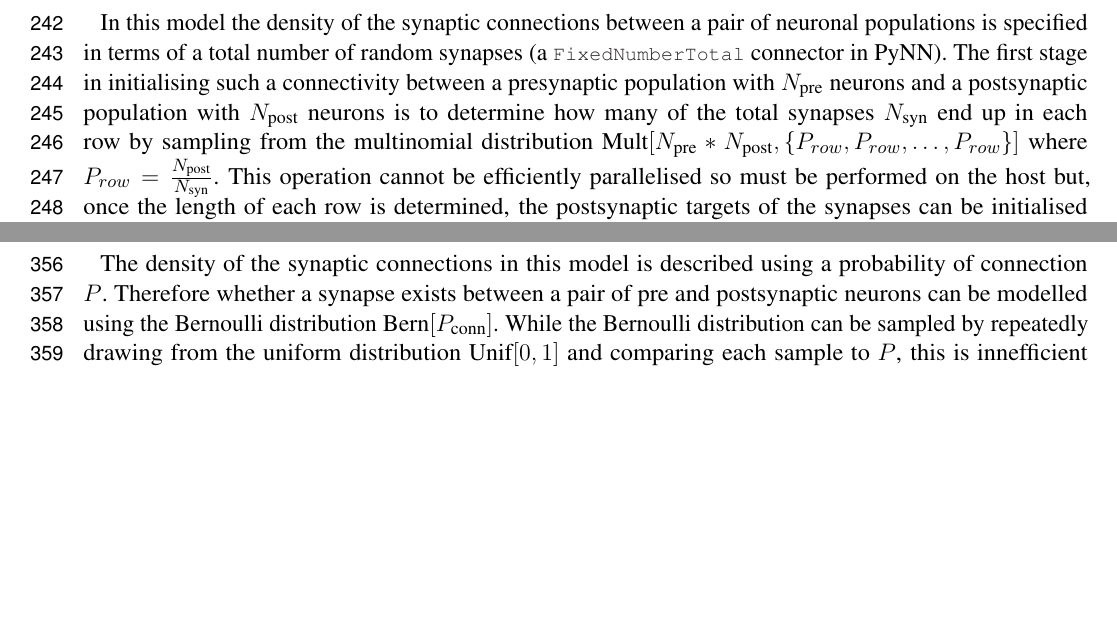
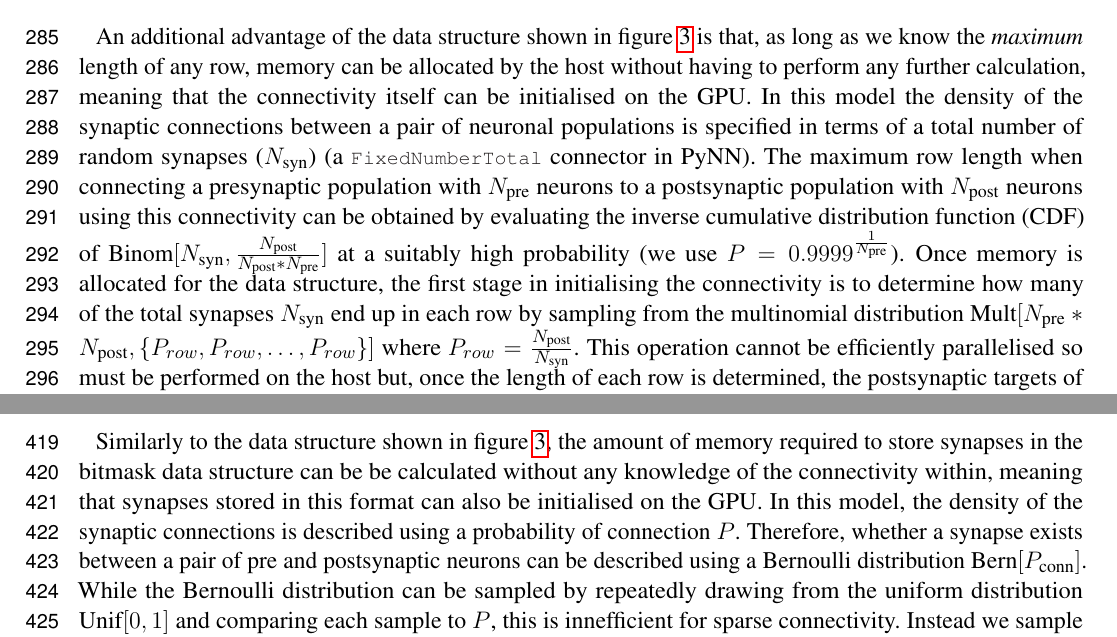
Before and after one commit to BrainsOnBoard/frontiers_genn_paper, a LaTeX document (frontiers_genn.tex): two parts of pages 8 and 12 of 30 before the commit and two parts of pages 9 and 13 of 30 after it, joined at a grey line, cut at the place of the change, the shorter picture padded with empty space. Compiled offline with pdfLaTeX.

Commit message:
Reordered method sections further so synaptic rows are talked about AFTER they are defined!

```diff
--- a/frontiers_genn.tex
+++ b/frontiers_genn.tex
@@ -286,6 +286,3 @@ Finally, $w_{ij}$ represents the peak synaptic input current of the synapse betw
 For a full description of the model please refer to \citeauthor{Potjans2012}.
 In the remainder of this section we will concentrate on describing the strategies used to parallelise the initialisation and subsequent simulation of this network.
 
-In this model the density of the synaptic connections between a pair of neuronal populations is specified in terms of a total number of random synapses (a \lstinline{FixedNumberTotal} connector in PyNN).
-The first stage in initialising such a connectivity between a presynaptic population with $N_{\text{pre}}$ neurons and a postsynaptic population with $N_{\text{post}}$ neurons is to determine how many of the total synapses $N_{\text{syn}}$ end up in each row by sampling from the multinomial distribution $\text{Mult}[N_{\text{pre}} * N_{\text{post}}, \{P_{row}, P_{row}, \ldots, P_{row}\}]$ where $P_{row} = \frac{N_{\text{post}}}{N_{\text{syn}}}$.
-This operation cannot be efficiently parallelised so must be performed on the host but, once the length of each row is determined, the postsynaptic targets of the synapses can be initialised in parallel by sampling from the discrete uniform distribution $\text{Unif}[0, N_{\text{post}}]$ using $N_{\text{pre}}$ CUDA threads.
@@ -334,3 +324,9 @@ While this parallelism strategy may seem counter-intuitive, it typically perform
 For example, in a simulation with a \SI{0.1}{\milli\second} timestep, a population of \num{10000} neurons firing at an average rate of \SI{10}{\hertz} will only, on average, emit \num{10} spikes in a single timestep.
 However, if this population is connected to another population of same size with a \SI{10}{\percent} connection probability, the connection matrix will have over \num{1000} columns resulting in 2 orders of magnitude more parallelism being exposed.
 Using the data structures described in this section, GeNN simulations of this model require \SI{3.1}{\giga\byte} of device memory.
+
+An additional advantage of the data structure shown in figure~\ref{fig:ragged_matrix} is that, as long as we know the \textit{maximum} length of any row, memory can be allocated by the host without having to perform any further calculation, meaning that the connectivity itself can be initialised on the GPU.
+In this model the density of the synaptic connections between a pair of neuronal populations is specified in terms of a total number of random synapses~($N_{\text{syn}}$) (a \lstinline{FixedNumberTotal} connector in PyNN).
+The maximum row length when connecting a presynaptic population with $N_{\text{pre}}$ neurons to a postsynaptic population with $N_{\text{post}}$ neurons using this connectivity can be obtained by evaluating the inverse cumulative distribution function~(CDF) of $\text{Binom}[N_{\text{syn}}, \frac{N_{\text{post}}}{N_{\text{post}} * N_{\text{pre}}}]$ at a suitably high probability (we use $P=0.9999^\frac{1}{N_{\text{pre}}}$).
+Once memory is allocated for the data structure, the first stage in initialising the connectivity is to determine how many of the total synapses $N_{\text{syn}}$ end up in each row by sampling from the multinomial distribution $\text{Mult}[N_{\text{pre}} * N_{\text{post}}, \{P_{row}, P_{row}, \ldots, P_{row}\}]$ where $P_{row} = \frac{N_{\text{post}}}{N_{\text{syn}}}$.
+This operation cannot be efficiently parallelised so must be performed on the host but, once the length of each row is determined, the postsynaptic targets of the synapses can be initialised in parallel by sampling from the discrete uniform distribution $\text{Unif}[0, N_{\text{post}}]$ using $N_{\text{pre}}$ CUDA threads.
@@ -404,6 +407,3 @@ Finally $\tau$ defines the time constant of the STDP kernel and $\alpha$ control
 For the full description of this model, please refer to \citeauthor{Morrison2007}.
 In the remainder of this section we will concentrate on describing the additional steps required to parallelise models with synaptic plasticity using GeNN.
 
-The density of the synaptic connections in this model is described using a probability of connection $P$.
-Therefore whether a synapse exists between a pair of pre and postsynaptic neurons can be modelled using the Bernoulli distribution $\text{Bern}[P_{\text{conn}}]$.
-While the Bernoulli distribution can be sampled by repeatedly drawing from the uniform distribution $\text{Unif}[0, 1]$ and comparing each sample to $P$, this is innefficient for sparse connectivity.
@@ -459,6 +455,14 @@ For example, the connections between the excitatory (\num{90000} neurons) and in
 Using the bitmask the total amount of device memory required to simulate this model using GeNN from \SI{11.5}{\giga\byte} to \SI{10.2}{\giga\byte}.
 The bitmask data structure is processed using a CUDA thread to accumulate each postsynaptic neuron's input into a register every simulation timestep.
 Each of these threads loops through the incoming spikes stored in the shared memory data structure described in the previous section and, if the corresponding bit in the bitmask is set, adds the synaptic weight to the register.
+
+Similarly to the data structure shown in figure~\ref{fig:ragged_matrix}, the amount of memory required to store synapses in the bitmask data structure can be be calculated without any knowledge of the connectivity within, meaning that synapses stored in this format can also be initialised on the GPU.
+In this model, the density of the synaptic connections is described using a probability of connection $P$.
+Therefore, whether a synapse exists between a pair of pre and postsynaptic neurons can be described using a Bernoulli distribution $\text{Bern}[P_{\text{conn}}]$.
+While the Bernoulli distribution can be sampled by repeatedly drawing from the uniform distribution $\text{Unif}[0, 1]$ and comparing each sample to $P$, this is innefficient for sparse connectivity.
+Instead we sample from the geometric distribution $\text{Geom}[P_{\text{conn}}]$ which describes how the number of Bernoulli trials required to get a success (i.e. a synapse) is distributed.
+The geometric distribution can be sampled in constant time by inverting the cumulative density function~(CDF) of the equivalent continuous distribution (the exponential distribution) to obtain $\frac{log(\text{Unif}[0, 1])}{log(1 - P_{\text{conn}})}$~\citep[p499]{DevroyeLuc2013}.
+Using this approach, generating fixed probability connectivity can be performed entirely in parallel by initialising each row of connectivity using an independent CUDA thread.
 
 \begin{figure}
     \begin{center}
```
Also changed, not shown: frontiers_genn.tex (18 more changed lines).
